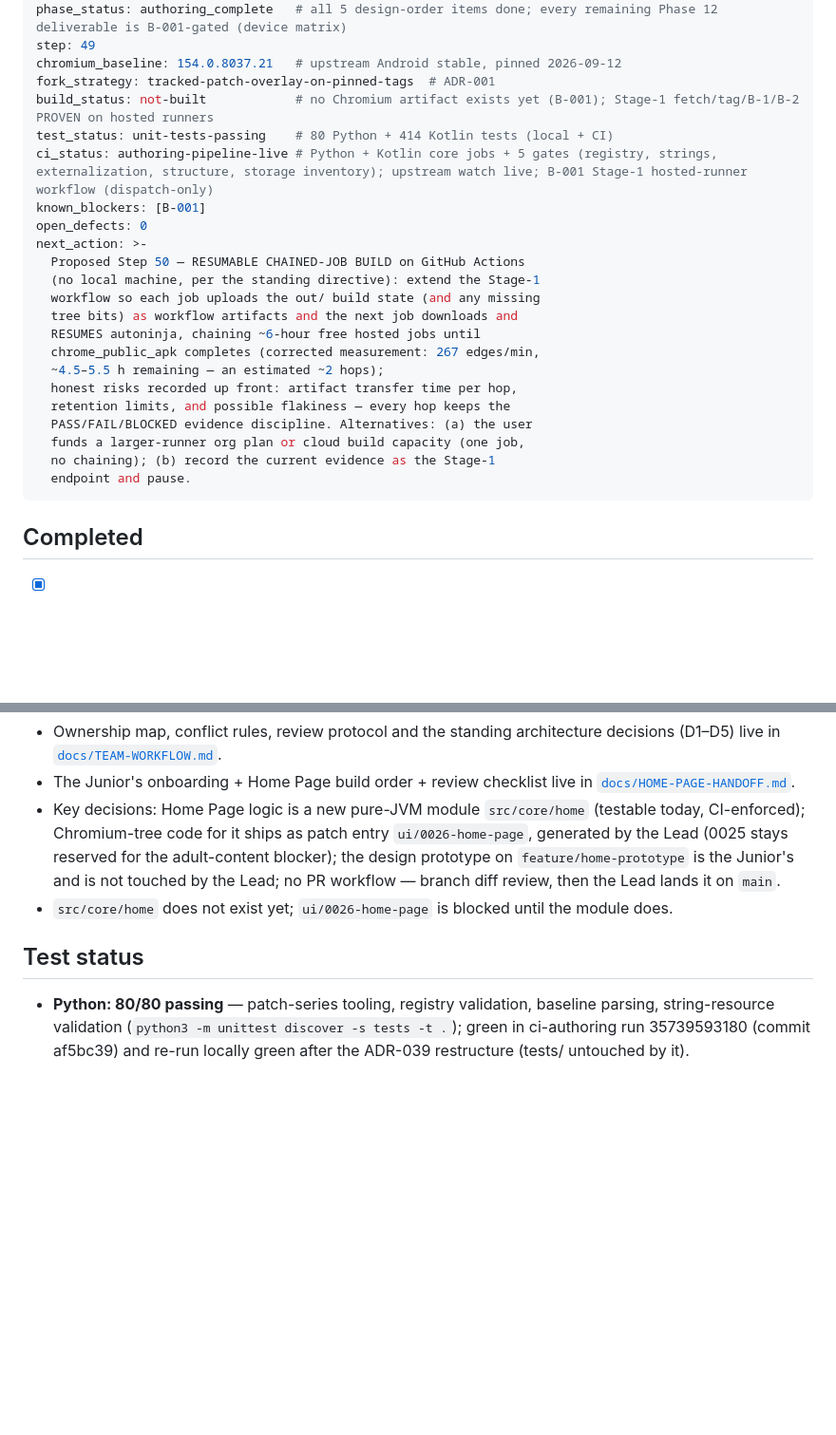
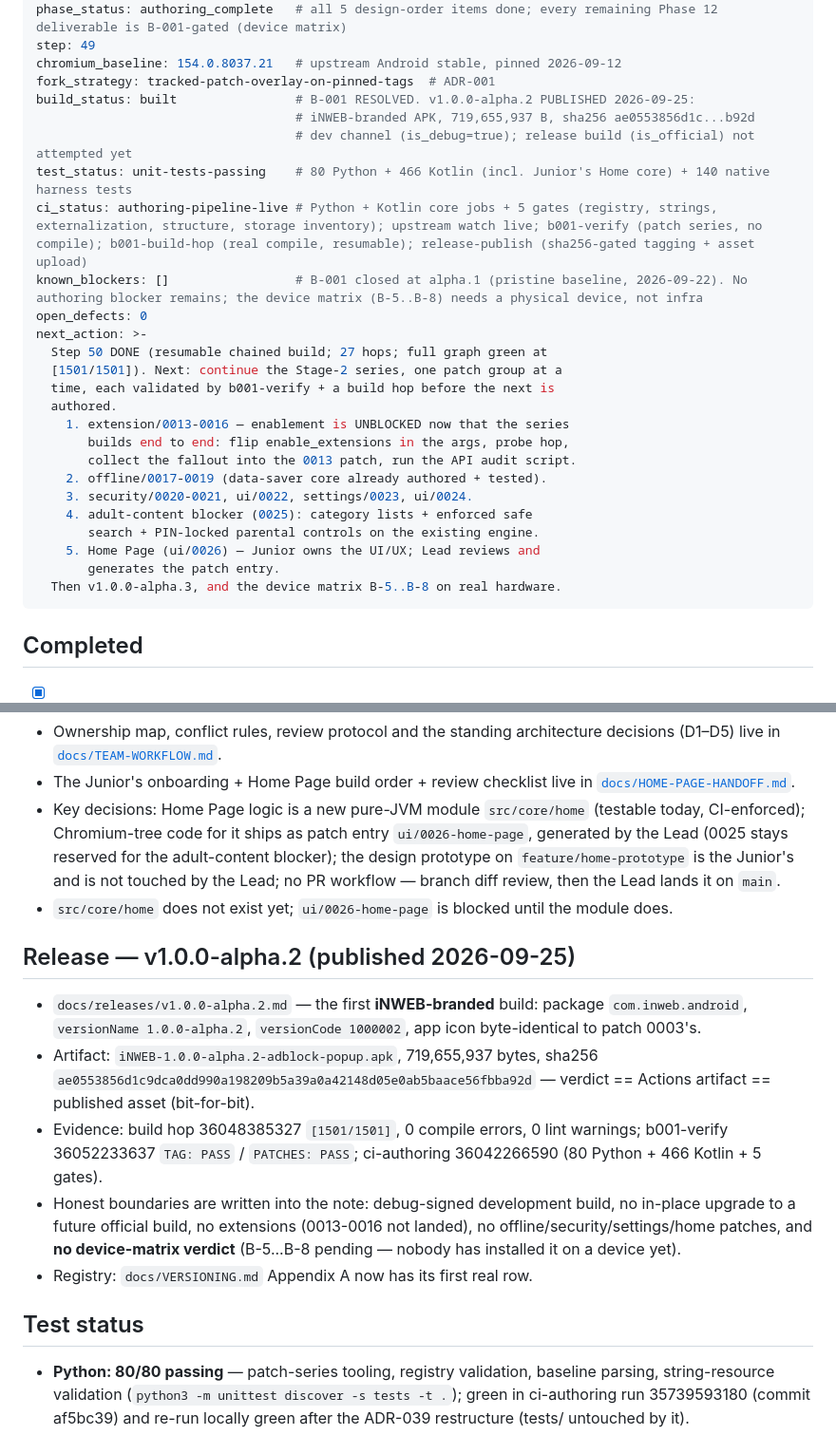
Before and after one commit to iNAYATechLab/iNWEB-Browser, a Markdown page: PROJECT_STATE.md, 2 parts joined by grey strips. Shown at 95% size. Rendered like a GitHub page; blank space fills up the shorter version.

Commit message:
state: v1.0.0-alpha.2 published; B-001 closed; next work is the rest of the series
The state document can no longer say 'not-built': a branded APK exists
and is published. build_status, test counts, ci_status, known_blockers
and the stale Step-50 next_action are all brought to reality, and the
release is recorded with its evidence chain and honest boundaries.

````diff
--- a/PROJECT_STATE.md
+++ b/PROJECT_STATE.md
@@ -17,25 +17,28 @@ phase_status: authoring_complete   # all 5 design-order items done; every remain
 step: 49
 chromium_baseline: 154.0.8037.21   # upstream Android stable, pinned 2026-09-12
 fork_strategy: tracked-patch-overlay-on-pinned-tags  # ADR-001
-build_status: not-built            # no Chromium artifact exists yet (B-001); Stage-1 fetch/tag/B-1/B-2 PROVEN on hosted runners
-test_status: unit-tests-passing    # 80 Python + 414 Kotlin tests (local + CI)
-ci_status: authoring-pipeline-live # Python + Kotlin core jobs + 5 gates (registry, strings, externalization, structure, storage inventory); upstream watch live; B-001 Stage-1 hosted-runner workflow (dispatch-only)
-known_blockers: [B-001]
+build_status: built                # B-001 RESOLVED. v1.0.0-alpha.2 PUBLISHED 2026-09-25:
+                                   # iNWEB-branded APK, 719,655,937 B, sha256 ae0553856d1c...b92d
+                                   # dev channel (is_debug=true); release build (is_official) not attempted yet
+test_status: unit-tests-passing    # 80 Python + 466 Kotlin (incl. Junior's Home core) + 140 native harness tests
+ci_status: authoring-pipeline-live # Python + Kotlin core jobs + 5 gates (registry, strings, externalization, structure, storage inventory); upstream watch live; b001-verify (patch series, no compile); b001-build-hop (real compile, resumable); release-publish (sha256-gated tagging + asset upload)
+known_blockers: []                 # B-001 closed at alpha.1 (pristine baseline, 2026-09-22). No authoring blocker remains; the device matrix (B-5..B-8) needs a physical device, not infra
 open_defects: 0
 next_action: >-
-  Proposed Step 50 — RESUMABLE CHAINED-JOB BUILD on GitHub Actions
-  (no local machine, per the standing directive): extend the Stage-1
-  workflow so each job uploads the out/ build state (and any missing
-  tree bits) as workflow artifacts and the next job downloads and
-  RESUMES autoninja, chaining ~6-hour free hosted jobs until
-  chrome_public_apk completes (corrected measurement: 267 edges/min,
-  ~4.5–5.5 h remaining — an estimated ~2 hops);
-  honest risks recorded up front: artifact transfer time per hop,
-  retention limits, and possible flakiness — every hop keeps the
-  PASS/FAIL/BLOCKED evidence discipline. Alternatives: (a) the user
-  funds a larger-runner org plan or cloud build capacity (one job,
-  no chaining); (b) record the current evidence as the Stage-1
-  endpoint and pause.
+  Step 50 DONE (resumable chained build; 27 hops; full graph green at
+  [1501/1501]). Next: continue the Stage-2 series, one patch group at a
+  time, each validated by b001-verify + a build hop before the next is
+  authored.
+    1. extension/0013-0016 — enablement is UNBLOCKED now that the series
+       builds end to end: flip enable_extensions in the args, probe hop,
+       collect the fallout into the 0013 patch, run the API audit script.
+    2. offline/0017-0019 (data-saver core already authored + tested).
+    3. security/0020-0021, ui/0022, settings/0023, ui/0024.
+    4. adult-content blocker (0025): category lists + enforced safe
+       search + PIN-locked parental controls on the existing engine.
+    5. Home Page (ui/0026) — Junior owns the UI/UX; Lead reviews and
+       generates the patch entry.
+  Then v1.0.0-alpha.3, and the device matrix B-5..B-8 on real hardware.
 ```
 
 ## Completed
@@ -1498,7 +1501,26 @@ build + CI ownership); **Junior Developer** = Home Page UI/UX only.
 - `src/core/home` does not exist yet; `ui/0026-home-page` is blocked until
   the module does.
 
+## Release — v1.0.0-alpha.2 (published 2026-09-25)
+
+- `docs/releases/v1.0.0-alpha.2.md` — the first **iNWEB-branded** build:
+  package `com.inweb.android`, `versionName 1.0.0-alpha.2`,
+  `versionCode 1000002`, app icon byte-identical to patch 0003's.
+- Artifact: `iNWEB-1.0.0-alpha.2-adblock-popup.apk`, 719,655,937 bytes,
+  sha256 `ae0553856d1c9dca0dd990a198209b5a39a0a42148d05e0ab5baace56fbba92d`
+  — verdict == Actions artifact == published asset (bit-for-bit).
+- Evidence: build hop 36048385327 `[1501/1501]`, 0 compile errors, 0 lint
+  warnings; b001-verify 36052233637 `TAG: PASS` / `PATCHES: PASS`;
+  ci-authoring 36042266590 (80 Python + 466 Kotlin + 5 gates).
+- Honest boundaries are written into the note: debug-signed development
+  build, no in-place upgrade to a future official build, no extensions
+  (0013-0016 not landed), no offline/security/settings/home patches, and
+  **no device-matrix verdict** (B-5...B-8 pending — nobody has installed
+  it on a device yet).
+- Registry: `docs/VERSIONING.md` Appendix A now has its first real row.
+
 ## Test status
+
 
 - **Python: 80/80 passing** — patch-series tooling, registry
   validation, baseline parsing, string-resource validation
````
